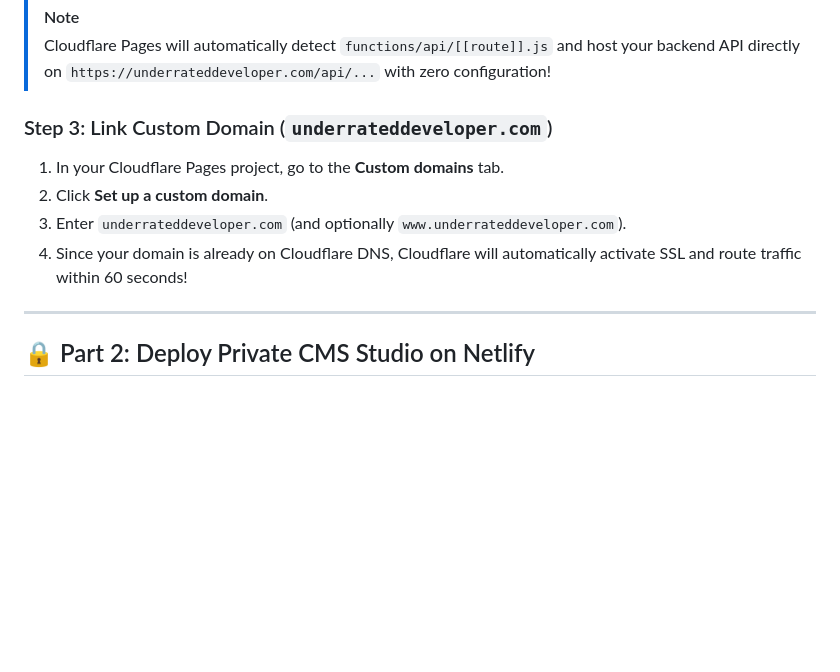
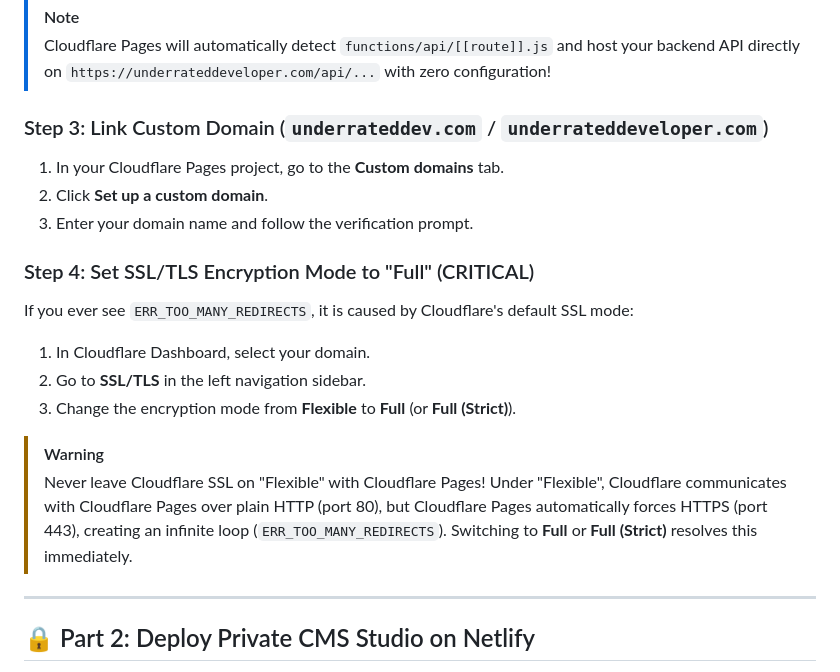
Before and after one commit to Naveen-beginner/Underrated-Developer-Blog, a Markdown page: DEPLOYMENT_GUIDE.md, the part around the change. Drawn GitHub-style; blank space fills up the shorter version.

Commit message:
docs: document Cloudflare SSL Full mode requirement to prevent ERR_TOO_MANY_REDIRECTS

```diff
--- a/DEPLOYMENT_GUIDE.md
+++ b/DEPLOYMENT_GUIDE.md
@@ -42,11 +42,19 @@ git push origin main
 > [!NOTE]
 > Cloudflare Pages will automatically detect `functions/api/[[route]].js` and host your backend API directly on `https://underrateddeveloper.com/api/...` with zero configuration!
 
-### Step 3: Link Custom Domain (`underrateddeveloper.com`)
+### Step 3: Link Custom Domain (`underrateddev.com` / `underrateddeveloper.com`)
 1. In your Cloudflare Pages project, go to the **Custom domains** tab.
 2. Click **Set up a custom domain**.
-3. Enter `underrateddeveloper.com` (and optionally `www.underrateddeveloper.com`).
-4. Since your domain is already on Cloudflare DNS, Cloudflare will automatically activate SSL and route traffic within 60 seconds!
+3. Enter your domain name and follow the verification prompt.
+
+### Step 4: Set SSL/TLS Encryption Mode to "Full" (CRITICAL)
+If you ever see `ERR_TOO_MANY_REDIRECTS`, it is caused by Cloudflare's default SSL mode:
+1. In Cloudflare Dashboard, select your domain.
+2. Go to **SSL/TLS** in the left navigation sidebar.
+3. Change the encryption mode from **Flexible** to **Full** (or **Full (Strict)**).
+
+> [!WARNING]
+> Never leave Cloudflare SSL on "Flexible" with Cloudflare Pages! Under "Flexible", Cloudflare communicates with Cloudflare Pages over plain HTTP (port 80), but Cloudflare Pages automatically forces HTTPS (port 443), creating an infinite loop (`ERR_TOO_MANY_REDIRECTS`). Switching to **Full** or **Full (Strict)** resolves this immediately.
 
 ---
 
```
